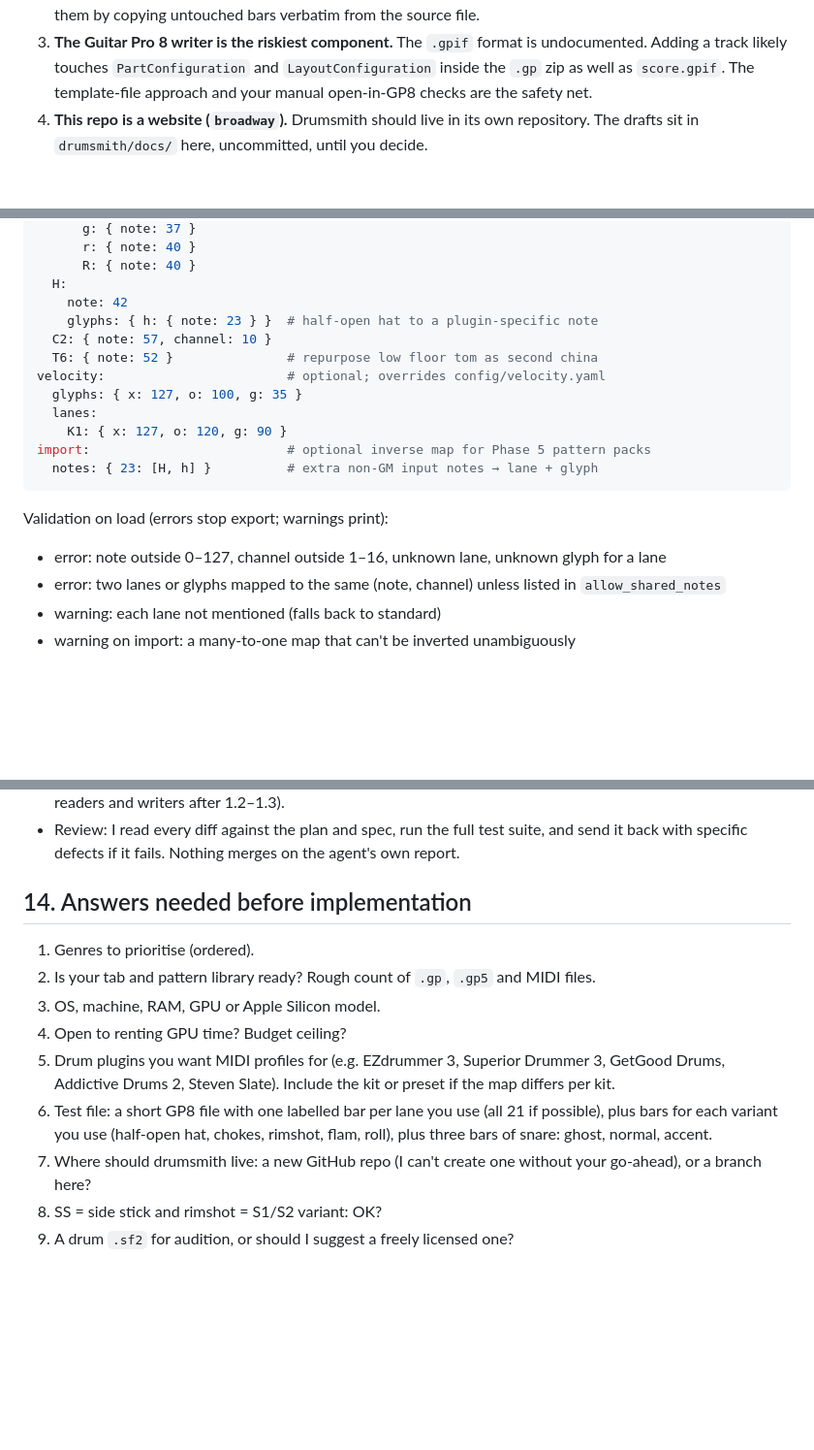
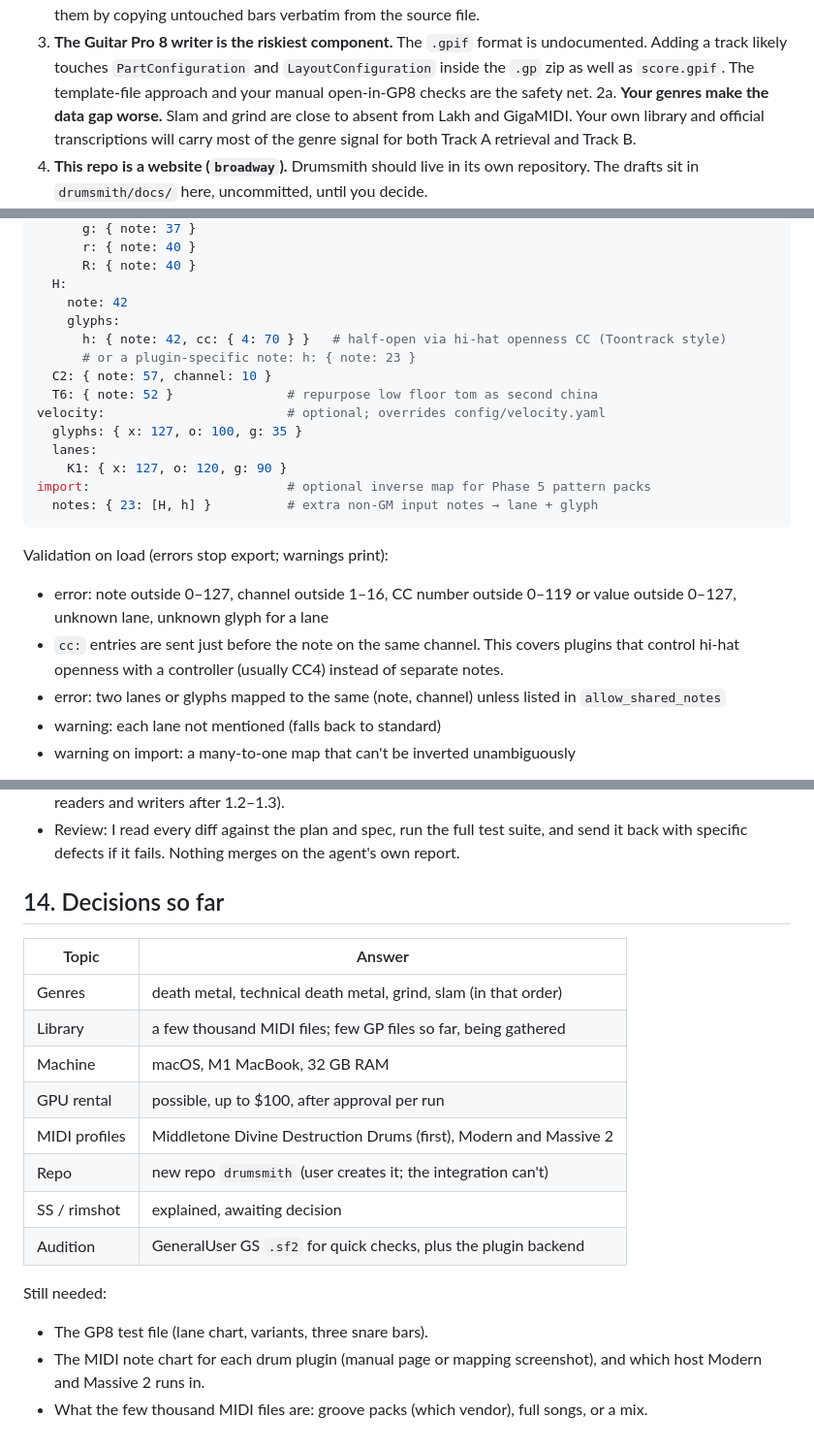
Before and after one commit to bobrobertsonson/broadway, a Markdown page: drumsmith/docs/PLAN.md, 3 parts joined by grey strips. Shown at 97% size. Drawn GitHub-style; blank space fills up the shorter version.

Commit message:
Update drumsmith plan with user answers
Co-Authored-By: Claude Opus 5.5 <noreply@anthropic.com>
Claude-Session: https://claude.ai/code/session_01PSMh6rJFWPMD44rngs8JCB

````diff
--- a/drumsmith/docs/PLAN.md
+++ b/drumsmith/docs/PLAN.md
@@ -19,6 +19,9 @@ Companion to `docs/GRID_SPEC.md`. Nothing here is implemented yet.
    undocumented. Adding a track likely touches `PartConfiguration` and
    `LayoutConfiguration` inside the `.gp` zip as well as `score.gpif`. The
    template-file approach and your manual open-in-GP8 checks are the safety net.
+2a. **Your genres make the data gap worse.** Slam and grind are close to absent
+   from Lakh and GigaMIDI. Your own library and official transcriptions will
+   carry most of the genre signal for both Track A retrieval and Track B.
 4. **This repo is a website (`broadway`).** Drumsmith should live in its own
    repository. The drafts sit in `drumsmith/docs/` here, uncommitted, until you
    decide.
@@ -186,7 +189,9 @@ lanes:
       R: { note: 40 }
   H:
     note: 42
-    glyphs: { h: { note: 23 } }  # half-open hat to a plugin-specific note
+    glyphs:
+      h: { note: 42, cc: { 4: 70 } }   # half-open via hi-hat openness CC (Toontrack style)
+      # or a plugin-specific note: h: { note: 23 }
   C2: { note: 57, channel: 10 }
   T6: { note: 52 }               # repurpose low floor tom as second china
 velocity:                        # optional; overrides config/velocity.yaml
@@ -198,8 +203,11 @@ import:                          # optional inverse map for Phase 5 pattern pack
 ```
 
 Validation on load (errors stop export; warnings print):
-- error: note outside 0–127, channel outside 1–16, unknown lane, unknown glyph
-  for a lane
+- error: note outside 0–127, channel outside 1–16, CC number outside 0–119 or
+  value outside 0–127, unknown lane, unknown glyph for a lane
+- `cc:` entries are sent just before the note on the same channel. This covers
+  plugins that control hi-hat openness with a controller (usually CC4) instead
+  of separate notes.
 - error: two lanes or glyphs mapped to the same (note, channel) unless listed in
   `allow_shared_notes`
 - warning: each lane not mentioned (falls back to standard)
@@ -398,20 +412,22 @@ before you see anything.
   and send it back with specific defects if it fails. Nothing merges on the
   agent's own report.
 
-## 14. Answers needed before implementation
+## 14. Decisions so far
 
-1. Genres to prioritise (ordered).
-2. Is your tab and pattern library ready? Rough count of `.gp`, `.gp5` and MIDI
-   files.
-3. OS, machine, RAM, GPU or Apple Silicon model.
-4. Open to renting GPU time? Budget ceiling?
-5. Drum plugins you want MIDI profiles for (e.g. EZdrummer 3, Superior Drummer 3,
-   GetGood Drums, Addictive Drums 2, Steven Slate). Include the kit or preset if the
-   map differs per kit.
-6. Test file: a short GP8 file with one labelled bar per lane you use (all 21 if
-   possible), plus bars for each variant you use (half-open hat, chokes, rimshot,
-   flam, roll), plus three bars of snare: ghost, normal, accent.
-7. Where should drumsmith live: a new GitHub repo (I can't create one without
-   your go-ahead), or a branch here?
-8. SS = side stick and rimshot = S1/S2 variant: OK?
-9. A drum `.sf2` for audition, or should I suggest a freely licensed one?
+| Topic | Answer |
+|---|---|
+| Genres | death metal, technical death metal, grind, slam (in that order) |
+| Library | a few thousand MIDI files; few GP files so far, being gathered |
+| Machine | macOS, M1 MacBook, 32 GB RAM |
+| GPU rental | possible, up to $100, after approval per run |
+| MIDI profiles | Middletone Divine Destruction Drums (first), Modern and Massive 2 |
+| Repo | new repo `drumsmith` (user creates it; the integration can't) |
+| SS / rimshot | explained, awaiting decision |
+| Audition | GeneralUser GS `.sf2` for quick checks, plus the plugin backend |
+
+Still needed:
+- The GP8 test file (lane chart, variants, three snare bars).
+- The MIDI note chart for each drum plugin (manual page or mapping screenshot),
+  and which host Modern and Massive 2 runs in.
+- What the few thousand MIDI files are: groove packs (which vendor), full songs,
+  or a mix.
````
Also changed, not shown: other parts of drumsmith/docs/PLAN.md (+8 -2 lines).
